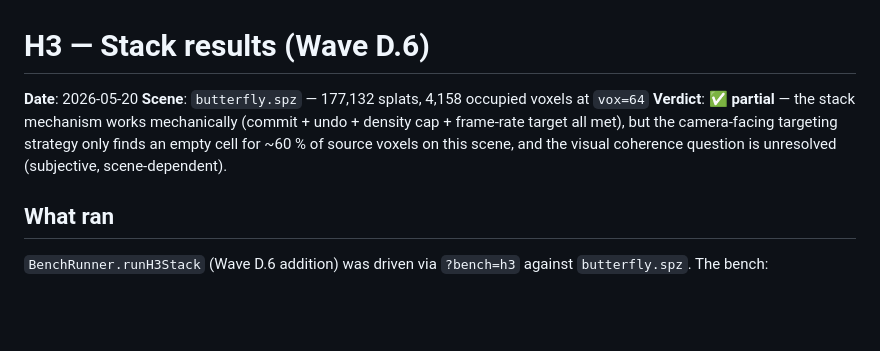
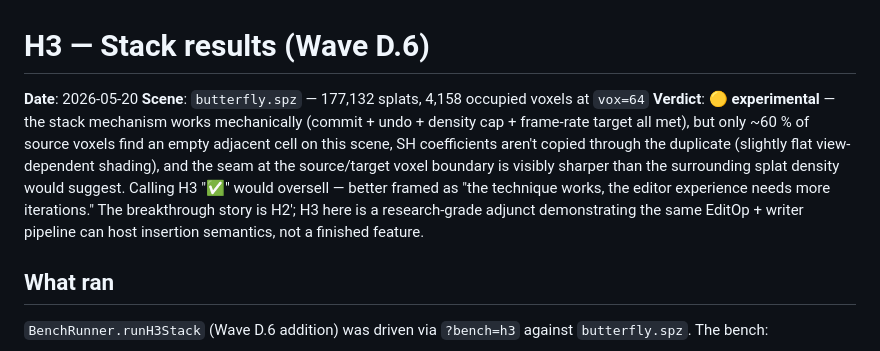
Before and after one commit to stevekwon211/splatcarve, a Markdown page: docs/research/2026-05-20-h3-results.md, the part around the change. Drawn GitHub-style; blank space fills up the shorter version.

```diff
--- a/docs/research/2026-05-20-h3-results.md
+++ b/docs/research/2026-05-20-h3-results.md
@@ -2,7 +2,7 @@
 
 **Date**: 2026-05-20
 **Scene**: `butterfly.spz` — 177,132 splats, 4,158 occupied voxels at `vox=64`
-**Verdict**: **✅ partial** — the stack mechanism works mechanically (commit + undo + density cap + frame-rate target all met), but the camera-facing targeting strategy only finds an empty cell for ~60 % of source voxels on this scene, and the visual coherence question is unresolved (subjective, scene-dependent).
+**Verdict**: **🟡 experimental** — the stack mechanism works mechanically (commit + undo + density cap + frame-rate target all met), but only ~60 % of source voxels find an empty adjacent cell on this scene, SH coefficients aren't copied through the duplicate (slightly flat view-dependent shading), and the seam at the source/target voxel boundary is visibly sharper than the surrounding splat density would suggest. Calling H3 "✅" would oversell — better framed as "the technique works, the editor experience needs more iterations." The breakthrough story is H2′; H3 here is a research-grade adjunct demonstrating the same EditOp + writer pipeline can host insertion semantics, not a finished feature.
 
 ## What ran
 
```
Also changed, not shown: README.md (+3 -3 lines).
